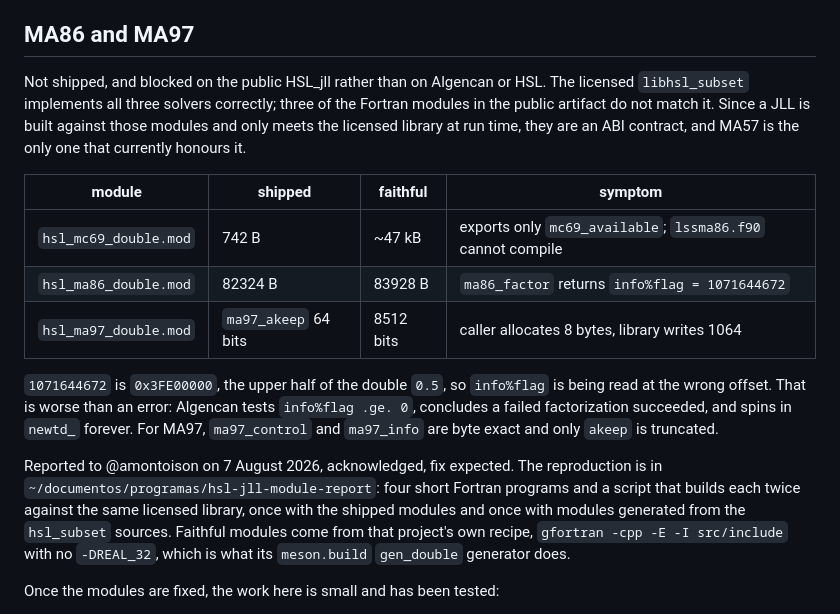
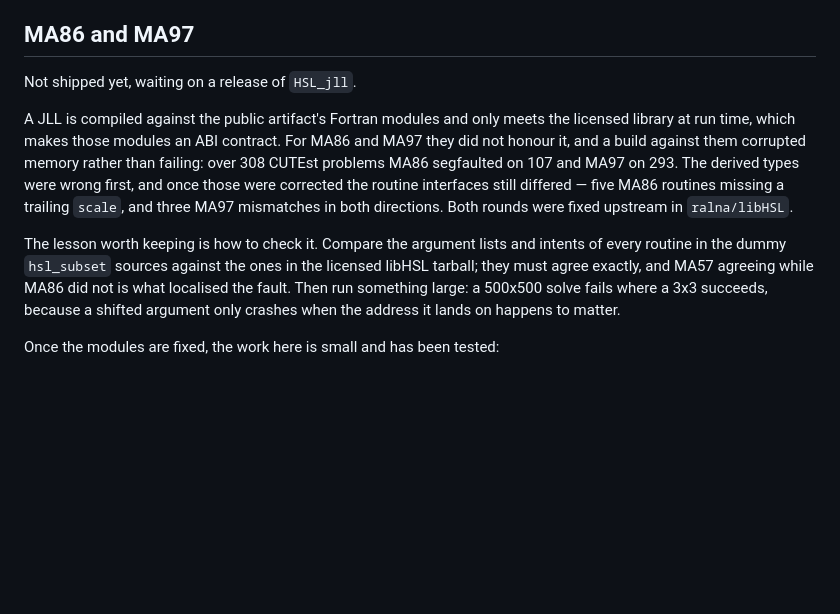
Before and after one commit to pjssilva/NLPModelsAlgencan.jl, a Markdown page: contrib/patched_algencan_for_jll.md, the part around the change. GitHub-like rendering; blank space fills up the shorter version.

Commit message:
Update the MA86 and MA97 section
The module mismatch is fixed upstream and verified, so describe it as
history and keep the part that transfers: compare argument lists and intents
against the licensed sources, and test on a matrix large enough for a
shifted argument to land somewhere that matters.

Drops the path to the reproduction directory, which no longer exists.

Co-Authored-By: Claude Opus 5 <noreply@anthropic.com>

```diff
--- a/contrib/patched_algencan_for_jll.md
+++ b/contrib/patched_algencan_for_jll.md
@@ -153,31 +153,23 @@ the path.
 
 ## MA86 and MA97
 
-Not shipped, and blocked on the public HSL_jll rather than on Algencan or HSL.
-The licensed `libhsl_subset` implements all three solvers correctly; three of
-the Fortran modules in the public artifact do not match it. Since a JLL is built
-against those modules and only meets the licensed library at run time, they are
-an ABI contract, and MA57 is the only one that currently honours it.
+Not shipped yet, waiting on a release of `HSL_jll`.
 
-| module | shipped | faithful | symptom |
-|---|---|---|---|
-| `hsl_mc69_double.mod` | 742 B | ~47 kB | exports only `mc69_available`; `lssma86.f90` cannot compile |
-| `hsl_ma86_double.mod` | 82324 B | 83928 B | `ma86_factor` returns `info%flag = 1071644672` |
-| `hsl_ma97_double.mod` | `ma97_akeep` 64 bits | 8512 bits | caller allocates 8 bytes, library writes 1064 |
+A JLL is compiled against the public artifact's Fortran modules and only meets
+the licensed library at run time, which makes those modules an ABI contract.
+For MA86 and MA97 they did not honour it, and a build against them corrupted
+memory rather than failing: over 308 CUTEst problems MA86 segfaulted on 107 and
+MA97 on 293. The derived types were wrong first, and once those were corrected
+the routine interfaces still differed — five MA86 routines missing a trailing
+`scale`, and three MA97 mismatches in both directions. Both rounds were fixed
+upstream in `ralna/libHSL`.
 
-`1071644672` is `0x3FE00000`, the upper half of the double `0.5`, so `info%flag`
-is being read at the wrong offset. That is worse than an error: Algencan tests
-`info%flag .ge. 0`, concludes a failed factorization succeeded, and spins in
-`newtd_` forever. For MA97, `ma97_control` and `ma97_info` are byte exact and
-only `akeep` is truncated.
-
-Reported to @amontoison on 7 August 2026, acknowledged, fix expected. The
-reproduction is in `~/documentos/programas/hsl-jll-module-report`: four short
-Fortran programs and a script that builds each twice against the same licensed
-library, once with the shipped modules and once with modules generated from the
-`hsl_subset` sources. Faithful modules come from that project's own recipe,
-`gfortran -cpp -E -I src/include` with no `-DREAL_32`, which is what its
-`meson.build` `gen_double` generator does.
+The lesson worth keeping is how to check it. Compare the argument lists and
+intents of every routine in the dummy `hsl_subset` sources against the ones in
+the licensed libHSL tarball; they must agree exactly, and MA57 agreeing while
+MA86 did not is what localised the fault. Then run something large: a 500x500
+solve fails where a 3x3 succeeds, because a shifted argument only crashes when
+the address it lands on happens to matter.
 
 Once the modules are fixed, the work here is small and has been tested:
 
```
